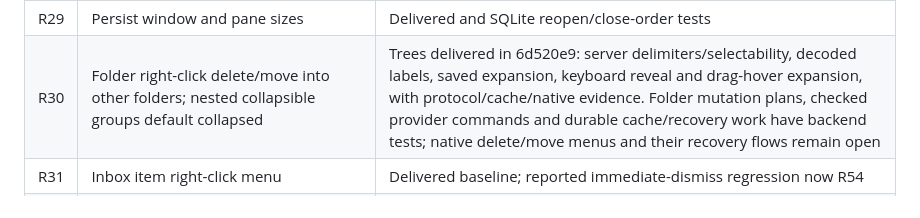
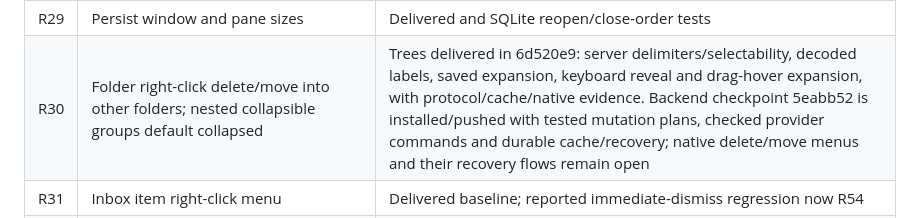
Before and after one commit to sam-ruff/shep.so, a Markdown page: docs/REQUEST_AUDIT.md, the part around the change. GitHub-like rendering.

```diff
--- a/docs/REQUEST_AUDIT.md
+++ b/docs/REQUEST_AUDIT.md
@@ -33,7 +33,7 @@ Audited against the user messages, source, AGENTS.md and completion evidence on
 | R27 | Add account only in Preferences; clicking account heading collapses its folders with arrow | Delivered |
 | R28 | Calendar sync refresh icon; remove Google/CalDAV sync caption and Workspace/Calendar breadcrumb; free calendar space | Delivered |
 | R29 | Persist window and pane sizes | Delivered and SQLite reopen/close-order tests |
-| R30 | Folder right-click delete/move into other folders; nested collapsible groups default collapsed | Trees delivered in 6d520e9: server delimiters/selectability, decoded labels, saved expansion, keyboard reveal and drag-hover expansion, with protocol/cache/native evidence. Folder mutation plans, checked provider commands and durable cache/recovery work have backend tests; native delete/move menus and their recovery flows remain open |
+| R30 | Folder right-click delete/move into other folders; nested collapsible groups default collapsed | Trees delivered in 6d520e9: server delimiters/selectability, decoded labels, saved expansion, keyboard reveal and drag-hover expansion, with protocol/cache/native evidence. Backend checkpoint 5eabb52 is installed/pushed with tested mutation plans, checked provider commands and durable cache/recovery; native delete/move menus and their recovery flows remain open |
 | R31 | Inbox item right-click menu | Delivered baseline; reported immediate-dismiss regression now R54 |
 | R32 | Multiple backup options simultaneously; good setup UX; Google Drive/S3/FTP/SFTP/local; compression and passcode encryption; restore password; rolling unreadable copies | Open beyond existing single Local/Drive configuration |
 | R33 | Separate Contacts Preferences section | Delivered |
```
Also changed, not shown: TODO.md (+1 -1 lines), docs/COMPLETION.md (+6 -0 lines).
